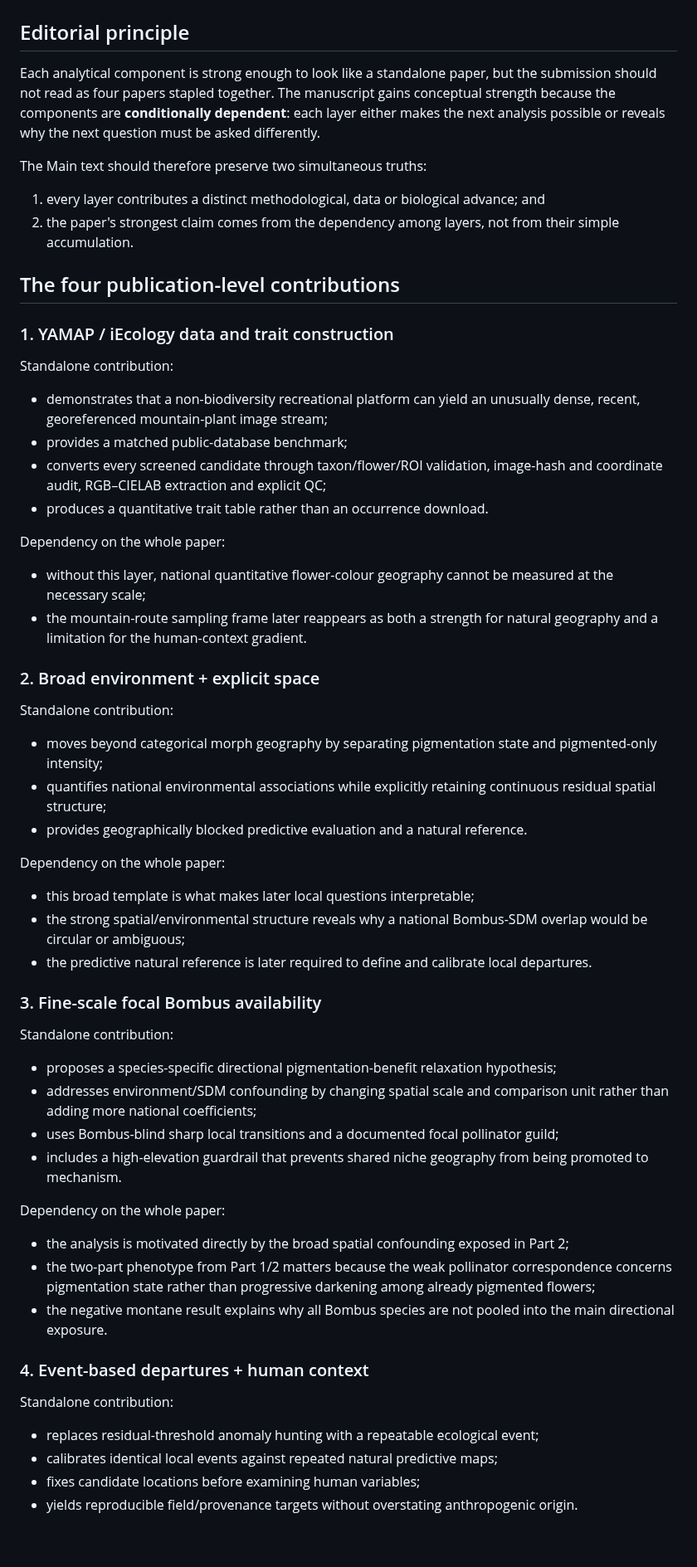
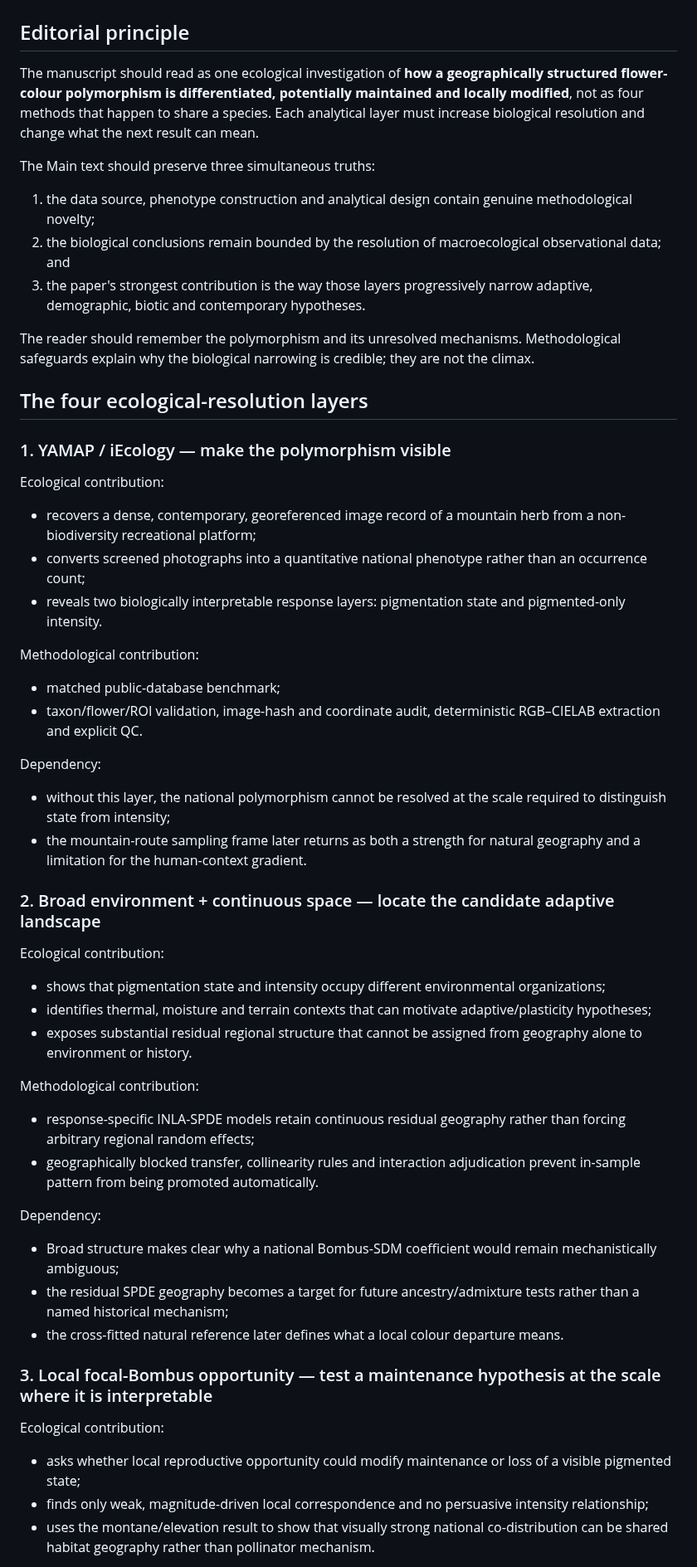
Before and after one commit to zuizui0223/hotarubukuro, a Markdown page: submission/jbi/JBI_narrative_dependency_architecture.md, the part around one of its changes. Shown at 83% size. Rendered like a GitHub page; blank space fills up the shorter version.

Commit message:
Reframe narrative dependency as ecological escalation

```diff
--- a/submission/jbi/JBI_narrative_dependency_architecture.md
+++ b/submission/jbi/JBI_narrative_dependency_architecture.md
@@ -2,57 +2,53 @@
 
 ## Editorial principle
 
-Each analytical component is strong enough to look like a standalone paper, but the submission should not read as four papers stapled together. The manuscript gains conceptual strength because the components are **conditionally dependent**: each layer either makes the next analysis possible or reveals why the next question must be asked differently.
+The manuscript should read as one ecological investigation of **how a geographically structured flower-colour polymorphism is differentiated, potentially maintained and locally modified**, not as four methods that happen to share a species. Each analytical layer must increase biological resolution and change what the next result can mean.
 
-The Main text should therefore preserve two simultaneous truths:
+The Main text should preserve three simultaneous truths:
 
-1. every layer contributes a distinct methodological, data or biological advance; and
-2. the paper's strongest claim comes from the dependency among layers, not from their simple accumulation.
+1. the data source, phenotype construction and analytical design contain genuine methodological novelty;
+2. the biological conclusions remain bounded by the resolution of macroecological observational data; and
+3. the paper's strongest contribution is the way those layers progressively narrow adaptive, demographic, biotic and contemporary hypotheses.
 
-## The four publication-level contributions
+The reader should remember the polymorphism and its unresolved mechanisms. Methodological safeguards explain why the biological narrowing is credible; they are not the climax.
 
-### 1. YAMAP / iEcology data and trait construction
+## The four ecological-resolution layers
 
-Standalone contribution:
-- demonstrates that a non-biodiversity recreational platform can yield an unusually dense, recent, georeferenced mountain-plant image stream;
-- provides a matched public-database benchmark;
-- converts every screened candidate through taxon/flower/ROI validation, image-hash and coordinate audit, RGB–CIELAB extraction and explicit QC;
-- produces a quantitative trait table rather than an occurrence download.
+### 1. YAMAP / iEcology — make the polymorphism visible
 
-Dependency on the whole paper:
-- without this layer, national quantitative flower-colour geography cannot be measured at the necessary scale;
-- the mountain-route sampling frame later reappears as both a strength for natural geography and a limitation for the human-context gradient.
+Ecological contribution:
+- recovers a dense, contemporary, georeferenced image record of a mountain herb from a non-biodiversity recreational platform;
+- converts screened photographs into a quantitative national phenotype rather than an occurrence count;
+- reveals two biologically interpretable response layers: pigmentation state and pigmented-only intensity.
 
-### 2. Broad environment + explicit space
+Methodological contribution:
+- matched public-database benchmark;
+- taxon/flower/ROI validation, image-hash and coordinate audit, deterministic RGB–CIELAB extraction and explicit QC.
 
-Standalone contribution:
-- moves beyond categorical morph geography by separating pigmentation state and pigmented-only intensity;
-- quantifies national environmental associations while explicitly retaining continuous residual spatial structure;
-- provides geographically blocked predictive evaluation and a natural reference.
+Dependency:
+- without this layer, the national polymorphism cannot be resolved at the scale required to distinguish state from intensity;
+- the mountain-route sampling frame later returns as both a strength for natural geography and a limitation for the human-context gradient.
 
-Dependency on the whole paper:
-- this broad template is what makes later local questions interpretable;
-- the strong spatial/environmental structure reveals why a national Bombus-SDM overlap would be circular or ambiguous;
-- the predictive natural reference is later required to define and calibrate local departures.
+### 2. Broad environment + continuous space — locate the candidate adaptive landscape
 
-### 3. Fine-scale focal Bombus availability
+Ecological contribution:
+- shows that pigmentation state and intensity occupy different environmental organizations;
+- identifies thermal, moisture and terrain contexts that can motivate adaptive/plasticity hypotheses;
+- exposes substantial residual regional structure that cannot be assigned from geography alone to environment or history.
 
-Standalone contribution:
-- proposes a species-specific directional pigmentation-benefit relaxation hypothesis;
-- addresses environment/SDM confounding by changing spatial scale and comparison unit rather than adding more national coefficients;
-- uses Bombus-blind sharp local transitions and a documented focal pollinator guild;
-- includes a high-elevation guardrail that prevents shared niche geography from being promoted to mechanism.
+Methodological contribution:
+- response-specific INLA-SPDE models retain continuous residual geography rather than forcing arbitrary regional random effects;
+- geographically blocked transfer, collinearity rules and interaction adjudication prevent in-sample pattern from being promoted automatically.
 
-Dependency on the whole paper:
-- the analysis is motivated directly by the broad spatial confounding exposed in Part 2;
-- the two-part phenotype from Part 1/2 matters because the weak pollinator correspondence concerns pigmentation state rather than progressive darkening among already pigmented flowers;
-- the negative montane result explains why all Bombus species are not pooled into the main directional exposure.
+Dependency:
+- Broad structure makes clear why a national Bombus-SDM coefficient would remain mechanistically ambiguous;
+- the residual SPDE geography becomes a target for future ancestry/admixture tests rather than a named historical mechanism;
+- the cross-fitted natural reference later defines what a local colour departure means.
 
-### 4. Event-based departures + human context
+### 3. Local focal-Bombus opportunity — test a maintenance hypothesis at the scale where it is interpretable
 
-Standalone contribution:
-- replaces residual-threshold anomaly hunting with a repeatable ecological event;
-- calibrates identical local events against repeated natural predictive maps;
-- fixes candidate locations before examining human variables;
-- yields reproducible field/provenance targets without overstating anthropogenic origin.
+Ecological contribution:
+- asks whether local reproductive opportunity could modify maintenance or loss of a visible pigmented state;
+- finds only weak, magnitude-driven local correspondence and no persuasive intensity relationship;
+- uses the montane/elevation result to show that visually strong national co-distribution can be shared habitat geography rather than pollinator mechanism.
 
```
Also changed, not shown: other parts of submission/jbi/JBI_narrative_dependency_architecture.md (+55 -30 lines).
